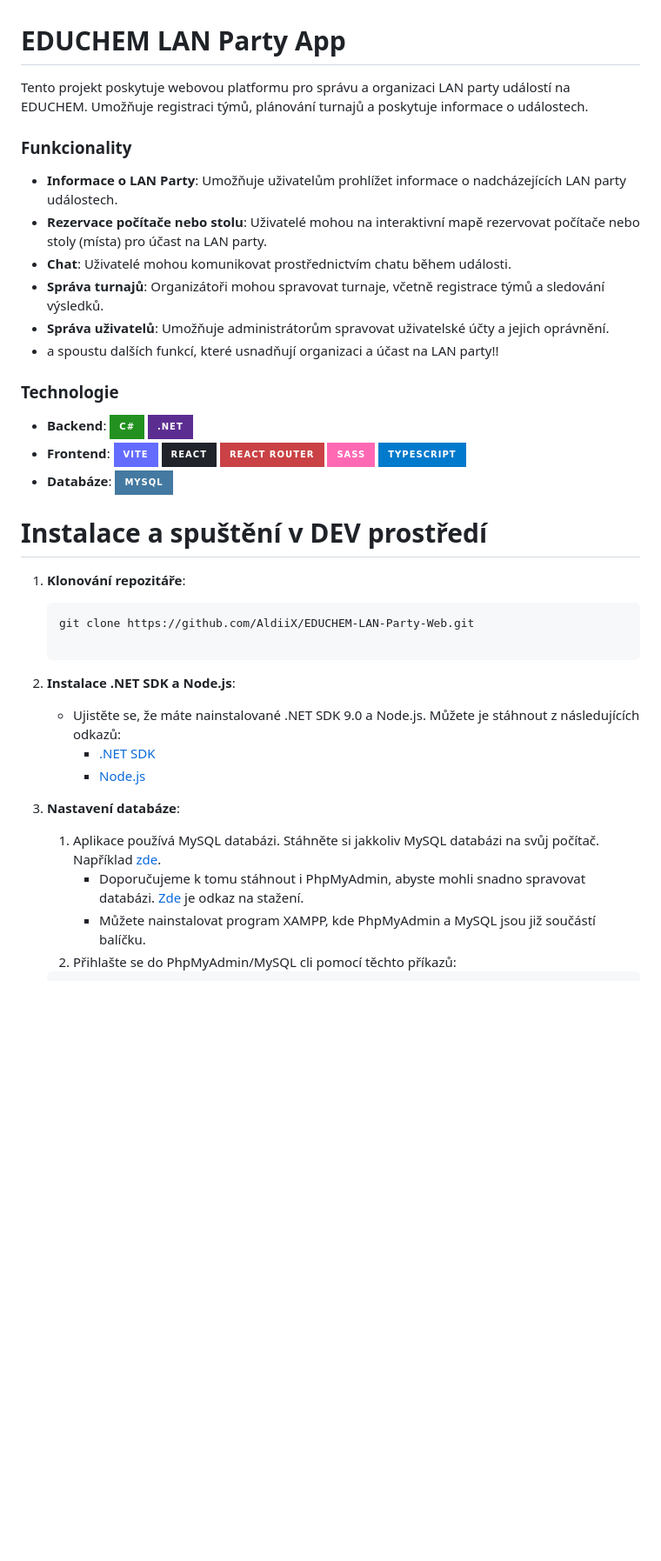
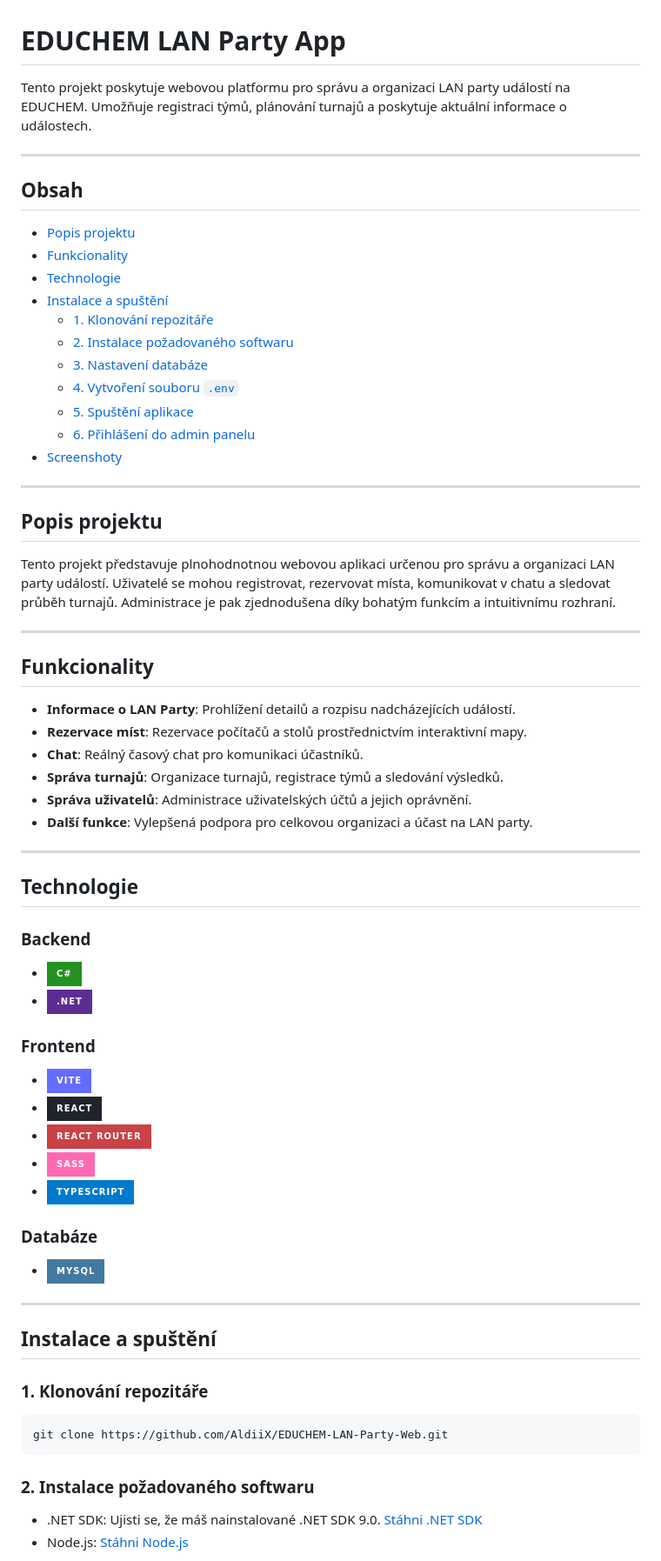
Before and after one commit to AldiiX/EDUCHEM-LAN-Party-Web, a Markdown page: README.md, the part around the change printed below. Shown: that part at 87% size. Rendered like a GitHub page; badges without logos; blank space fills up the shorter version.

Commit message:
FIX: vylepseni readme

````diff
--- a/README.md
+++ b/README.md
@@ -1,38 +1,71 @@
 # EDUCHEM LAN Party App
 
-Tento projekt poskytuje webovou platformu pro správu a organizaci LAN party událostí na EDUCHEM. Umožňuje registraci týmů, plánování turnajů a poskytuje informace o událostech.
+Tento projekt poskytuje webovou platformu pro správu a organizaci LAN party událostí na EDUCHEM. Umožňuje registraci týmů, plánování turnajů a poskytuje aktuální informace o událostech.
 
-### Funkcionality
+---
 
-- **Informace o LAN Party**: Umožňuje uživatelům prohlížet informace o nadcházejících LAN party událostech.
-- **Rezervace počítače nebo stolu**: Uživatelé mohou na interaktivní mapě rezervovat počítače nebo stoly (místa) pro účast na LAN party.
-- **Chat**: Uživatelé mohou komunikovat prostřednictvím chatu během události.
-- **Správa turnajů**: Organizátoři mohou spravovat turnaje, včetně registrace týmů a sledování výsledků.
-- **Správa uživatelů**: Umožňuje administrátorům spravovat uživatelské účty a jejich oprávnění.
-- a spoustu dalších funkcí, které usnadňují organizaci a účast na LAN party!!
+## Obsah
 
-### Technologie
+- [Popis projektu](#popis-projektu)
+- [Funkcionality](#funkcionality)
+- [Technologie](#technologie)
+- [Instalace a spuštění](#instalace-a-spuštění)
+    - [1. Klonování repozitáře](#1-klonování-repozitáře)
+    - [2. Instalace požadovaného softwaru](#2-instalace-požadovaného-softwaru)
+    - [3. Nastavení databáze](#3-nastavení-databáze)
+    - [4. Vytvoření souboru `.env`](#4-vytvoření-souboru-env)
+    - [5. Spuštění aplikace](#5-spuštění-aplikace)
+    - [6. Přihlášení do admin panelu](#6-přihlášení-do-admin-panelu)
+- [Screenshoty](#screenshoty)
+---
 
-- **Backend**: ![C#](https://img.shields.io/badge/c%23-%23239120.svg?style=for-the-badge&logo=csharp&logoColor=white) ![.Net](https://img.shields.io/badge/.NET-5C2D91?style=for-the-badge&logo=.net&logoColor=white)
-- **Frontend**: ![Vite](https://img.shields.io/badge/vite-%23646CFF.svg?style=for-the-badge&logo=vite&logoColor=white) ![React](https://img.shields.io/badge/react-%2320232a.svg?style=for-the-badge&logo=react&logoColor=%2361DAFB) ![React Router](https://img.shields.io/badge/React_Router-CA4245?style=for-the-badge&logo=react-router&logoColor=white) ![SASS](https://img.shields.io/badge/SASS-hotpink.svg?style=for-the-badge&logo=SASS&logoColor=white) ![TypeScript](https://img.shields.io/badge/typescript-%23007ACC.svg?style=for-the-badge&logo=typescript&logoColor=white)
-- **Databáze**: ![MySQL](https://img.shields.io/badge/mysql-4479A1.svg?style=for-the-badge&logo=mysql&logoColor=white)
+## Popis projektu
 
+Tento projekt představuje plnohodnotnou webovou aplikaci určenou pro správu a organizaci LAN party událostí. Uživatelé se mohou registrovat, rezervovat místa, komunikovat v chatu a sledovat průběh turnajů. Administrace je pak zjednodušena díky bohatým funkcím a intuitivnímu rozhraní.
 
-# Instalace a spuštění v DEV prostředí
+---
 
-1. **Klonování repozitáře**:
+## Funkcionality
 
-   ```bash
-   git clone https://github.com/AldiiX/EDUCHEM-LAN-Party-Web.git
+- **Informace o LAN Party**: Prohlížení detailů a rozpisu nadcházejících událostí.
+- **Rezervace míst**: Rezervace počítačů a stolů prostřednictvím interaktivní mapy.
+- **Chat**: Reálný časový chat pro komunikaci účastníků.
+- **Správa turnajů**: Organizace turnajů, registrace týmů a sledování výsledků.
+- **Správa uživatelů**: Administrace uživatelských účtů a jejich oprávnění.
+- **Další funkce**: Vylepšená podpora pro celkovou organizaci a účast na LAN party.
 
-2. **Instalace .NET SDK a Node.js**:
+---
 
-   - Ujistěte se, že máte nainstalované .NET SDK 9.0 a Node.js. Můžete je stáhnout z následujících odkazů:
-     - [.NET SDK](https://dotnet.microsoft.com/download)
-     - [Node.js](https://nodejs.org/)
+## Technologie
 
-3. **Nastavení databáze**:
-   1. Aplikace používá MySQL databázi. Stáhněte si jakkoliv MySQL databázi na svůj počítač. Například [zde](https://dev.mysql.com/downloads/installer/).
-      - Doporučujeme k tomu stáhnout i PhpMyAdmin, abyste mohli snadno spravovat databázi. [Zde](https://www.phpmyadmin.net/downloads/) je odkaz na stažení.
-      - Můžete nainstalovat program XAMPP, kde PhpMyAdmin a MySQL jsou již součástí balíčku.
-   2. Přihlašte se do PhpMyAdmin/MySQL cli pomocí těchto příkazů:
+### Backend
+
+- ![C#](https://img.shields.io/badge/c%23-%23239120.svg?style=for-the-badge&logo=csharp&logoColor=white)
+- ![.NET](https://img.shields.io/badge/.NET-5C2D91?style=for-the-badge&logo=.net&logoColor=white)
+
+### Frontend
+
+- ![Vite](https://img.shields.io/badge/vite-%23646CFF.svg?style=for-the-badge&logo=vite&logoColor=white)
+- ![React](https://img.shields.io/badge/react-%2320232a.svg?style=for-the-badge&logo=react&logoColor=%2361DAFB)
+- ![React Router](https://img.shields.io/badge/React_Router-CA4245?style=for-the-badge&logo=react-router&logoColor=white)
+- ![SASS](https://img.shields.io/badge/SASS-hotpink.svg?style=for-the-badge&logo=SASS&logoColor=white)
+- ![TypeScript](https://img.shields.io/badge/typescript-%23007ACC.svg?style=for-the-badge&logo=typescript&logoColor=white)
+
+### Databáze
+
+- ![MySQL](https://img.shields.io/badge/mysql-4479A1.svg?style=for-the-badge&logo=mysql&logoColor=white)
+
+---
+
+## Instalace a spuštění
+
+### 1. Klonování repozitáře
+
+```bash
+git clone https://github.com/AldiiX/EDUCHEM-LAN-Party-Web.git
+```
+
+### 2. Instalace požadovaného softwaru
+   - .NET SDK: Ujisti se, že máš nainstalované .NET SDK 9.0. [Stáhni .NET SDK](https://dotnet.microsoft.com/download)
+   - Node.js: [Stáhni Node.js](https://nodejs.org/)
+
````
Also changed, not shown: other parts of README.md (+28 -25 lines).
